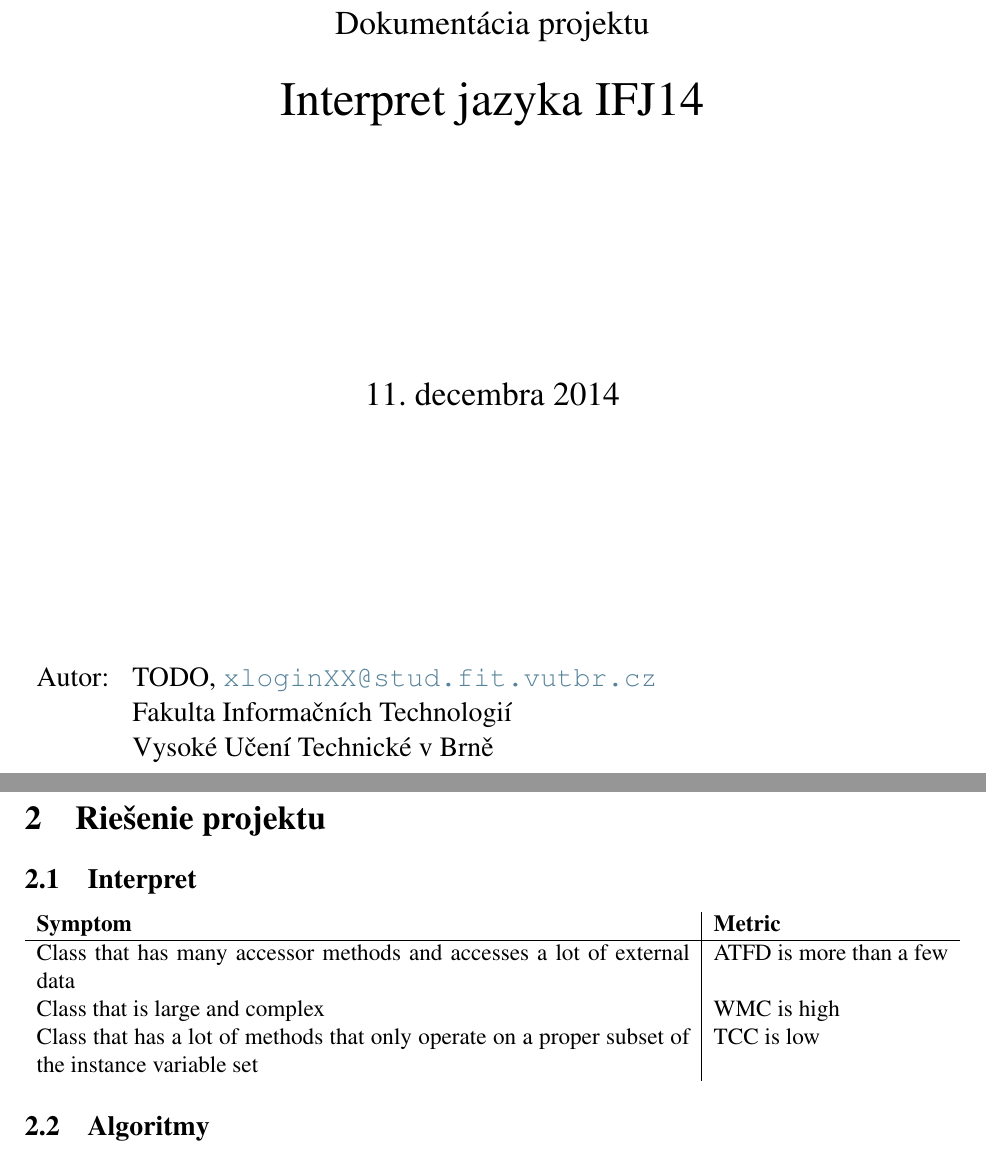
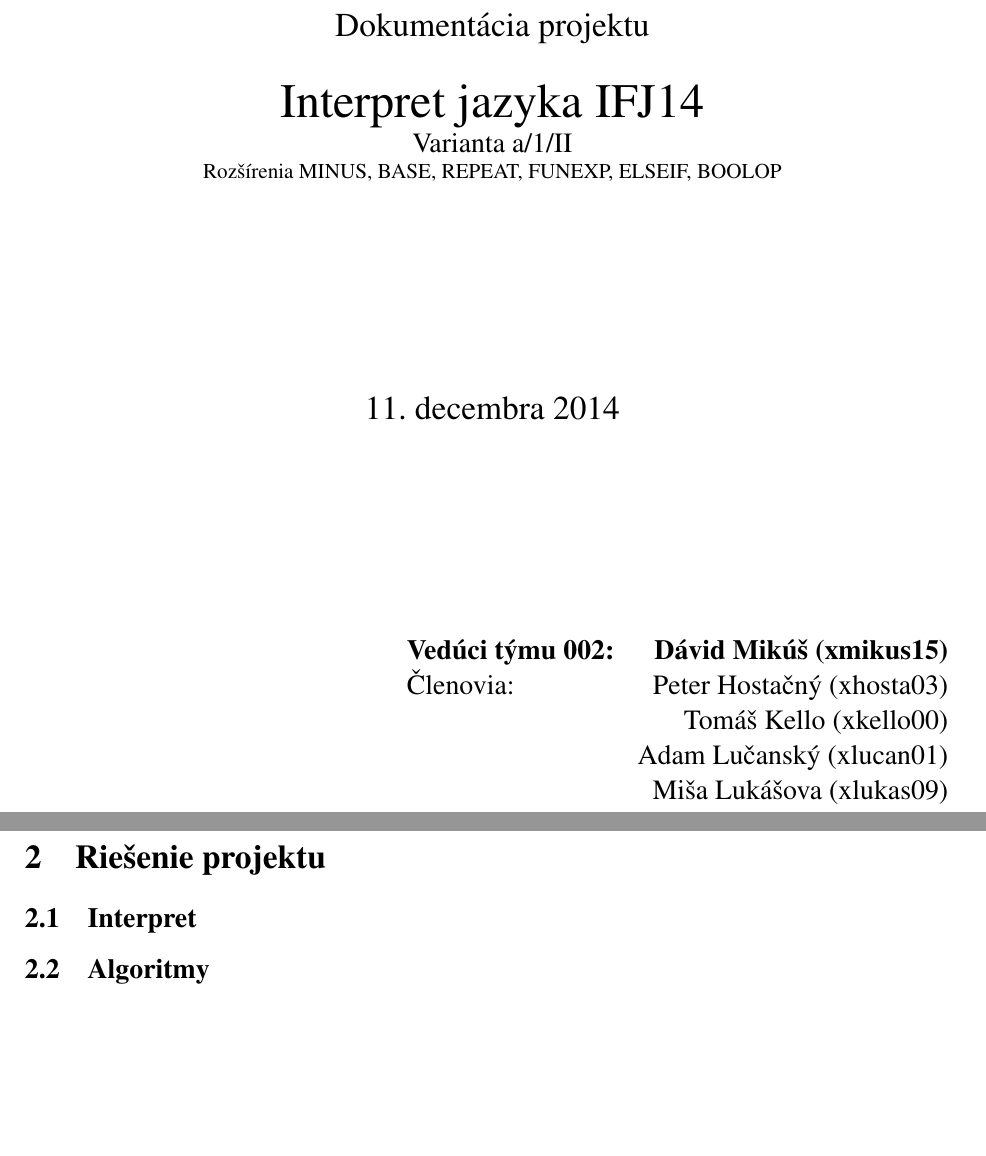
Before and after one commit to Dasio/IFJ, a LaTeX document (docs/dokumentace.tex, which reads docs/title.tex): two parts of pages 1 and 3 of 5, joined at a grey line, cut so that both start at the same text, the shorter picture padded with empty space. Compiled offline with pdfLaTeX.

Commit message:
Docs: First page names and extensions

```diff
--- a/docs/dokumentace.tex
+++ b/docs/dokumentace.tex
@@ -107,13 +107,6 @@
 
 \subsection{Interpret}
 
-\begin{tabularx}{\textwidth}{X|l}
-  \textbf{Symptom} & \textbf{Metric} \\
-\hline
-Class that has many accessor methods and accesses a lot of external data & ATFD is more than a few\\
-Class that is large and complex & WMC is high\\
-Class that has a lot of methods that only operate on a proper subset of the instance variable set & TCC is low\\
-\end{tabularx}
 
 \subsection{Algoritmy}
 	\todo[inline]{Sem dopíše Tomáš postupy postupy riešenia algoritmov etc.}
--- a/docs/title.tex
+++ b/docs/title.tex
@@ -12,12 +12,16 @@
 \begin{Large}
 Dokumentácia projektu\\
 \end{Large}
+
 \bigskip
+
 	\begin{Huge}
 		\projname\\
 	\end{Huge}
+
 	\begin{large}
-%Interpret jazyka IFJ14
+		Varianta a/1/II\\
+		{\small Rozšírenia MINUS, BASE, REPEAT, FUNEXP, ELSEIF, BOOLOP \par}
 	\end{large}
 \end{center}
 
@@ -32,12 +36,15 @@ Dokumentácia projektu\\
 \vfill
 
 \begin{flushleft}
+
 	\begin{large}
-\begin{tabular}{ll}
-Autor: & \author, \url{\email} \\
- & Fakulta Informačních Technologií \\
- & Vysoké Učení Technické v~Brně \\
-\end{tabular}
+		\begin{tabularx}{\linewidth}{Xlr}
+		   & \textbf{Vedúci týmu 002:} & \textbf{Dávid Mikúš (xmikus15)} \\
+		   & Členovia: & Peter Hostačný (xhosta03) \\
+		   &           & Tomáš Kello (xkello00) \\
+		   &           & Adam Lučanský (xlucan01) \\
+		   &           & Miša Lukášova (xlukas09)
+		\end{tabularx}
 	\end{large}
 \end{flushleft}
 \end{titlepage}
```
Also changed, not shown: docs/dokumentace.pdf, 1 other file. Lines whose indentation alone changed are shown as unchanged.
